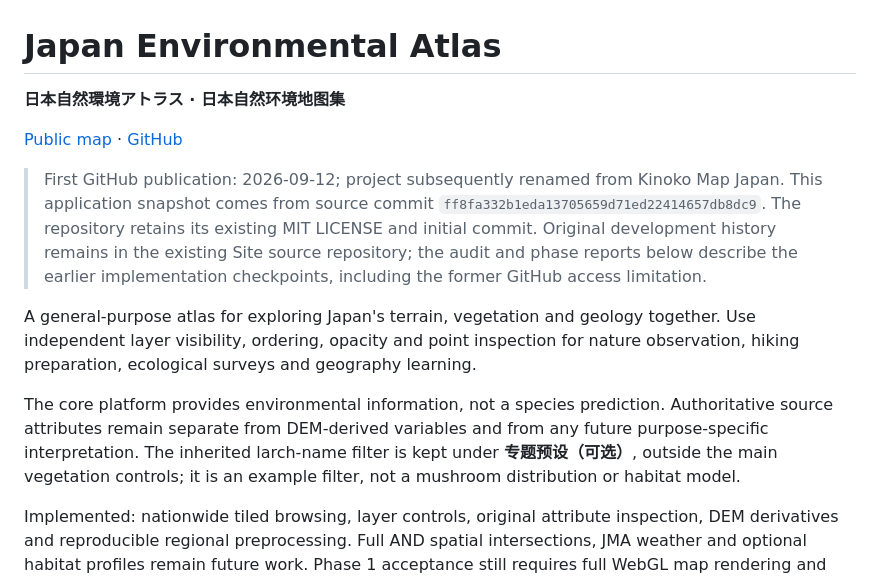
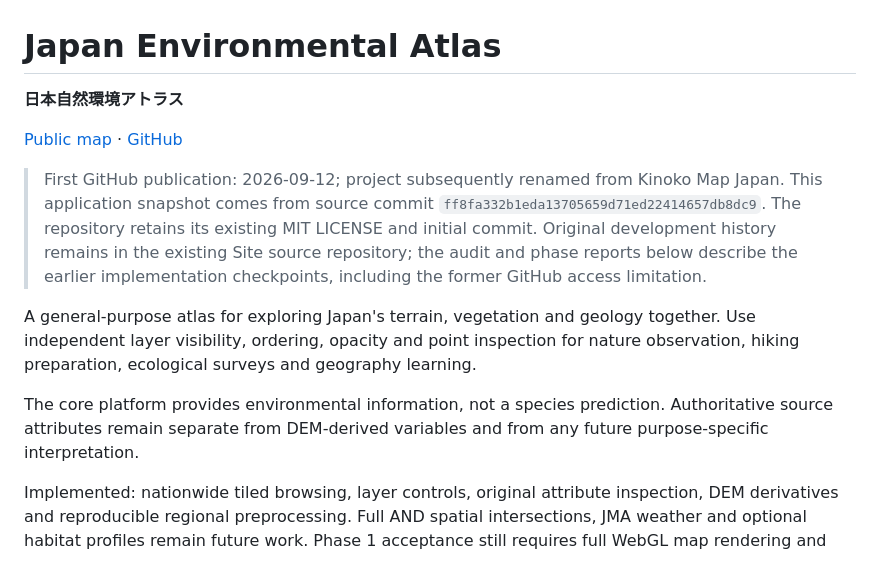
Before and after one commit to shenylsherry/japan-environmental-atlas, a Markdown page: README.md, the part around the change. GitHub-like rendering.

Commit message:
Refine README content and remove duplicates
Removed duplicate text and unnecessary details from the README.

```diff
--- a/README.md
+++ b/README.md
@@ -1,6 +1,6 @@
 # Japan Environmental Atlas
 
-**日本自然環境アトラス · 日本自然环境地图集**
+**日本自然環境アトラス**
 
 [Public map](https://kinoko-map-japan.workspace-828684.chatgpt.site/) · [GitHub](https://github.com/shenylsherry/japan-environmental-atlas)
 
@@ -13,9 +13,7 @@ observation, hiking preparation, ecological surveys and geography learning.
 
 The core platform provides environmental information, not a species prediction.
 Authoritative source attributes remain separate from DEM-derived variables and from
-any future purpose-specific interpretation. The inherited larch-name filter is kept
-under **专题预设（可选）**, outside the main vegetation controls; it is an example
-filter, not a mushroom distribution or habitat model.
+any future purpose-specific interpretation.
 
 Implemented: nationwide tiled browsing, layer controls, original attribute inspection,
 DEM derivatives and reproducible regional preprocessing. Full AND spatial intersections,
```
